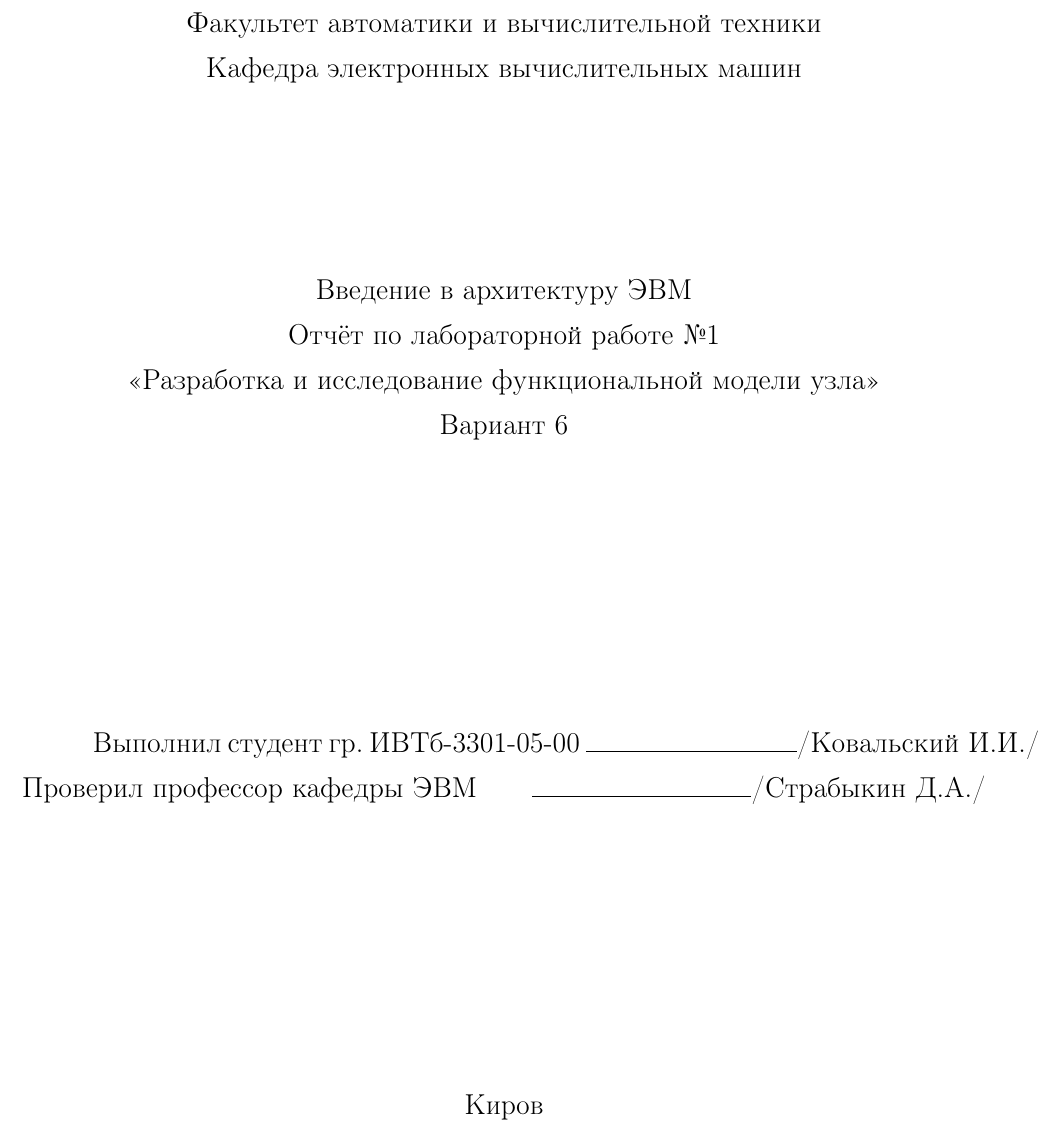
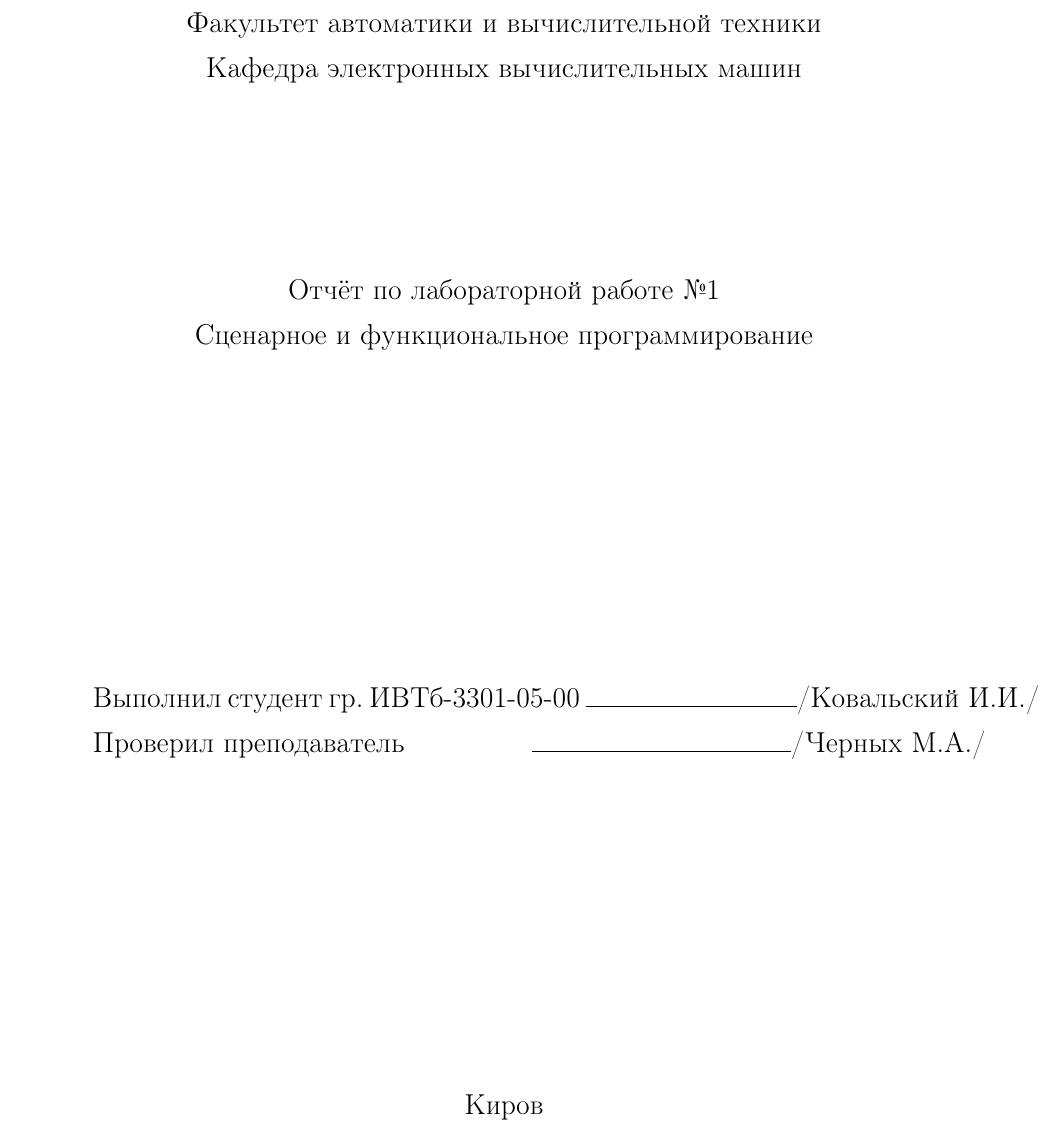
Before and after one commit to medovichka/Vyz, a LaTeX document (3курс/Отчёты/СЦИФУПР/1/СЦИФУП_1_тиутл.tex): part of the page, cut so that both start at the same text. Compiled offline with pdfLaTeX.

```diff
--- a/3курс/Отчёты/Событийное программирование/1/СЦИФУП_1_тиутл.tex
+++ b/3курс/Отчёты/СЦИФУПР/1/СЦИФУП_1_тиутл.tex
@@ -42,16 +42,15 @@
 \vspace{20mm}
 
 \begin{center}
-	Введение в архитектуру ЭВМ\\
 	Отчёт по лабораторной работе №1\\
-	<<Разработка и исследование функциональной модели узла>>\\
-	Вариант 6
+	Сценарное и функциональное программирование
 \end{center}
 
 \vfill
 
 Выполнил студент гр. ИВТб-3301-05-00 \hfill \makebox[8cm]{\hrulefill /Ковальский И.И./}
-Проверил профессор кафедры ЭВМ \hfill \makebox[8cm]{\hrulefill /Страбыкин Д.А./} \vfill
+
+Проверил преподаватель \hfill \makebox[8cm]{\hrulefill /Черных М.А./} \vfill
 
 \begin{center}
 	Киров\\
```
Also changed, not shown: 3курс/Отчёты/СЦИФУПР/1/СЦИФУП_1.tex (renamed from 3курс/Отчёты/Событийное программирование/1/СЦИФУП_1.tex, +6 -0 lines), 3курс/Отчёты/Архитектура ОС и сервисное ПО/черновик.txt (renamed from 3курс/Отчёты/ОС/черновик.txt).
